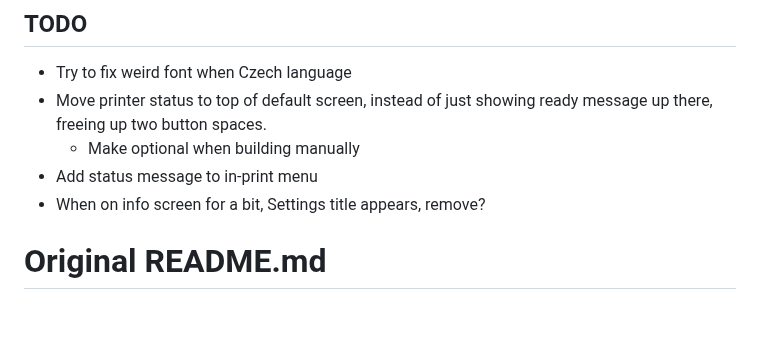
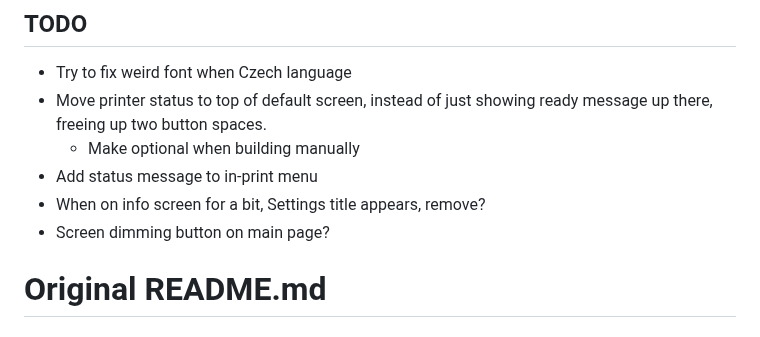
Before and after one commit to JustLeader69420/mmx-marlin-custom, a Markdown page: README.md, the part around the change. Rendered like a GitHub page.

```diff
--- a/README.md
+++ b/README.md
@@ -68,6 +68,7 @@ These are my edits of the MMX firmware, enjoy.
    - Make optional when building manually
  - Add status message to in-print menu
  - When on info screen for a bit, Settings title appears, remove?
+ - Screen dimming button on main page?
 
 # Original README.md
 
```
